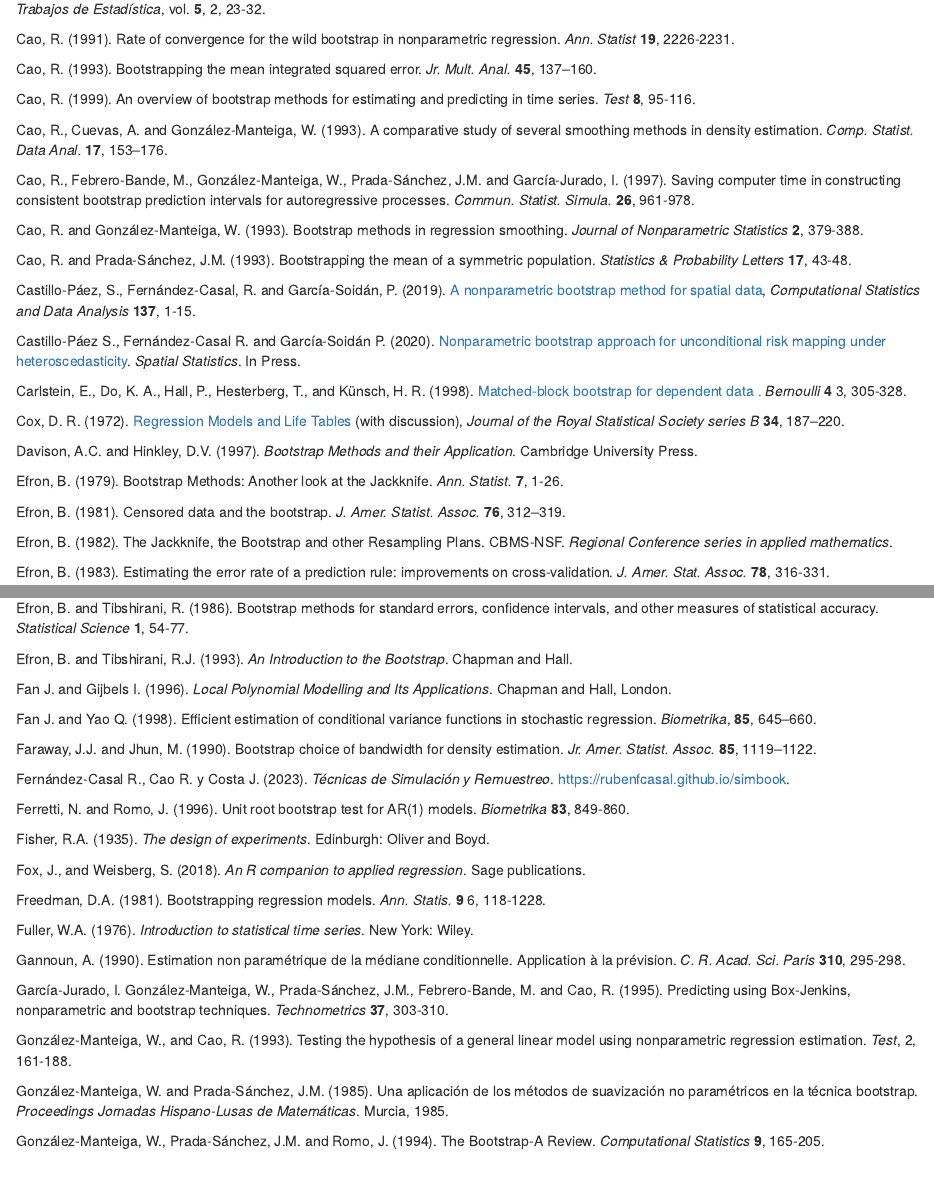
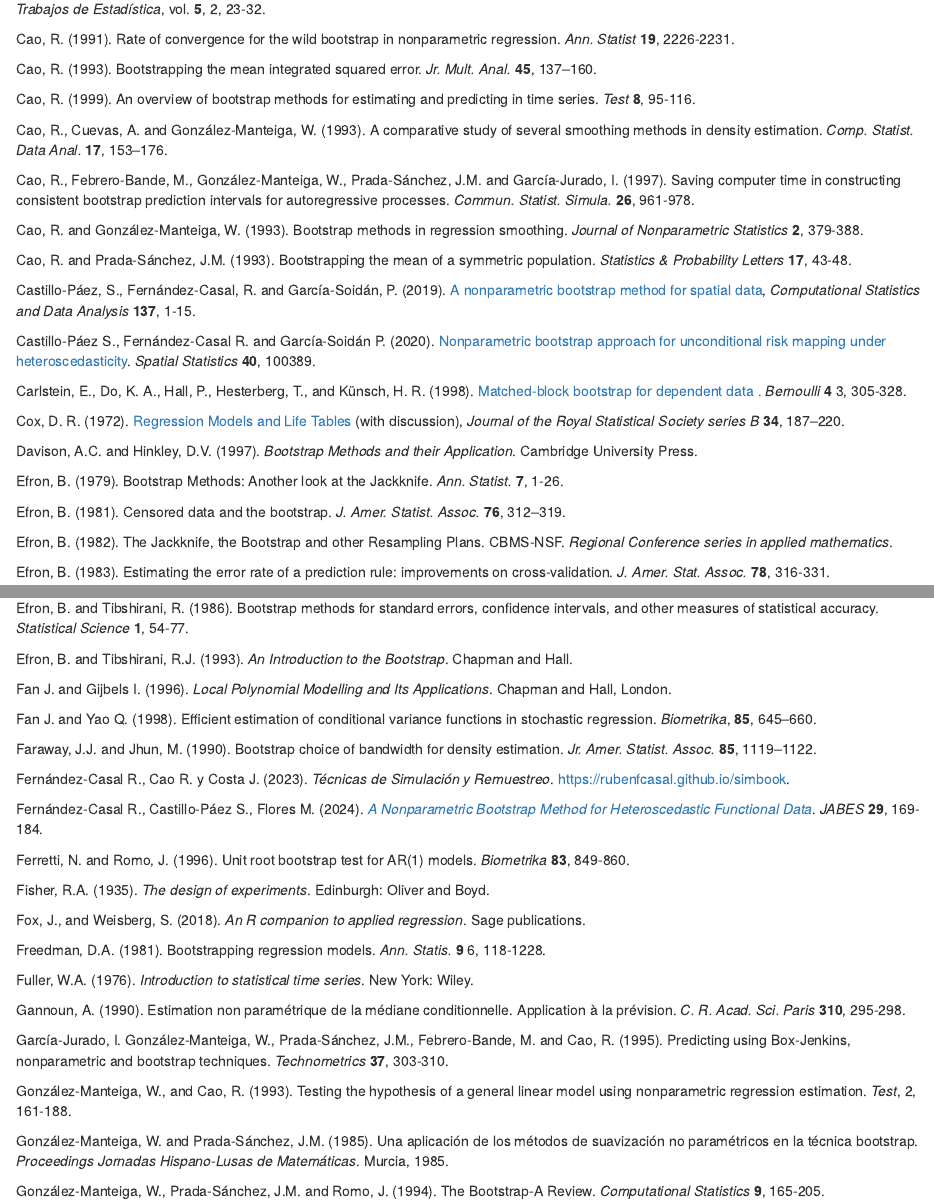
Before and after one commit to rubenfcasal/book_remuestreo, an R Markdown document (20-references.Rmd): the page in a window 1100 px wide, from 490 px down, and a second part further down, joined at a grey line. Rendered offline with R 4.5, knitr and Pandoc, with nearby package versions; drawn as R Markdown's standard HTML page in place of the format the file asks for.

Commit message:
Actualizaciones/correcciones

```diff
--- a/20-references.Rmd
+++ b/20-references.Rmd
@@ -185,8 +185,8 @@ Castillo-Páez, S., Fernández-Casal, R. and García-Soidán, P. (2019).
 *Computational Statistics and Data Analysis* **137**,  1-15.
 
 Castillo-Páez S., Fernández-Casal R. and García-Soidán P. (2020).
-[Nonparametric bootstrap approach for unconditional risk mapping under heteroscedasticity ](https://doi.org/10.1016/j.spasta.2019.100389).
-*Spatial Statistics*. In Press.
+[Nonparametric bootstrap approach for unconditional risk mapping under heteroscedasticity](https://www.sciencedirect.com/science/article/pii/S221167531930140X).
+*Spatial Statistics* **40**, 100389.
 
 Carlstein, E., Do, K. A., Hall, P., Hesterberg, T., and Künsch, H. R. (1998). [Matched-block bootstrap for dependent data .](https://projecteuclid.org/euclid.bj/1174324983)
 *Bernoulli* **4** 3, 305-328.
@@ -232,6 +232,8 @@ Faraway, J.J. and Jhun, M. (1990). Bootstrap choice of bandwidth for
 density estimation. *Jr. Amer. Statist. Assoc.* **85**, 1119–1122.
 
 Fernández-Casal R., Cao R. y Costa J. (2023). *Técnicas de Simulación y Remuestreo*. <https://rubenfcasal.github.io/simbook>.
+
+Fernández-Casal R., Castillo-Páez S., Flores M. (2024). [*A Nonparametric Bootstrap Method for Heteroscedastic Functional Data*](https://doi.org/10.1007/s13253-023-00561-2). *JABES* **29**, 169-184.
 
 Ferretti, N. and Romo, J. (1996). Unit root bootstrap test for AR(1)
 models. *Biometrika* **83**, 849-860.
```
Also changed, not shown: 01-intro.Rmd (+1 -1 lines), 07-npreg.Rmd (+1 -1 lines).
